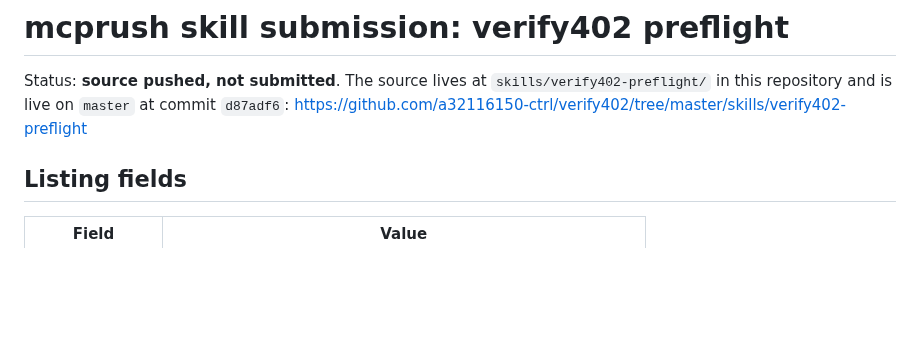
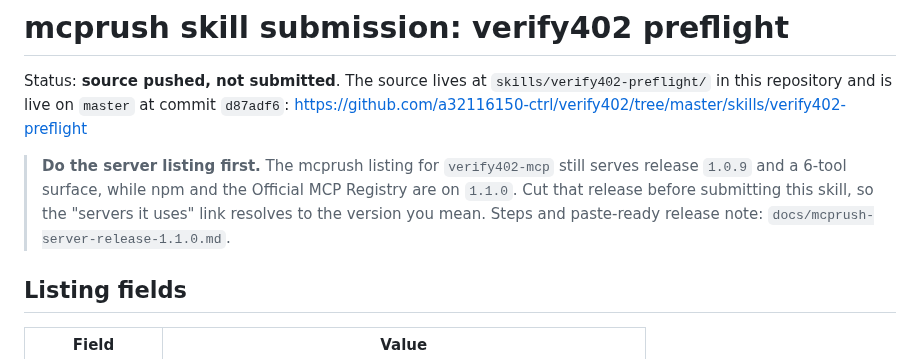
Before and after one commit to a32116150-ctrl/verify402, a Markdown page: docs/mcprush-skill-submission.md, the part around the change. GitHub-like rendering; blank space fills up the shorter version.

Commit message:
Document the mcprush server release to 1.1.0 and its prerequisite for the skill listing

```diff
--- a/docs/mcprush-skill-submission.md
+++ b/docs/mcprush-skill-submission.md
@@ -4,6 +4,12 @@ Status: **source pushed, not submitted**. The source lives at
 `skills/verify402-preflight/` in this repository and is live on `master` at
 commit `d87adf6`:
 https://github.com/a32116150-ctrl/verify402/tree/master/skills/verify402-preflight
+
+> **Do the server listing first.** The mcprush listing for `verify402-mcp` still
+> serves release `1.0.9` and a 6-tool surface, while npm and the Official MCP
+> Registry are on `1.1.0`. Cut that release before submitting this skill, so the
+> "servers it uses" link resolves to the version you mean. Steps and paste-ready
+> release note: `docs/mcprush-server-release-1.1.0.md`.
 
 ## Listing fields
 
```
Also changed, not shown: docs/mcprush-server-release-1.1.0.md (added, +104 -0 lines).
